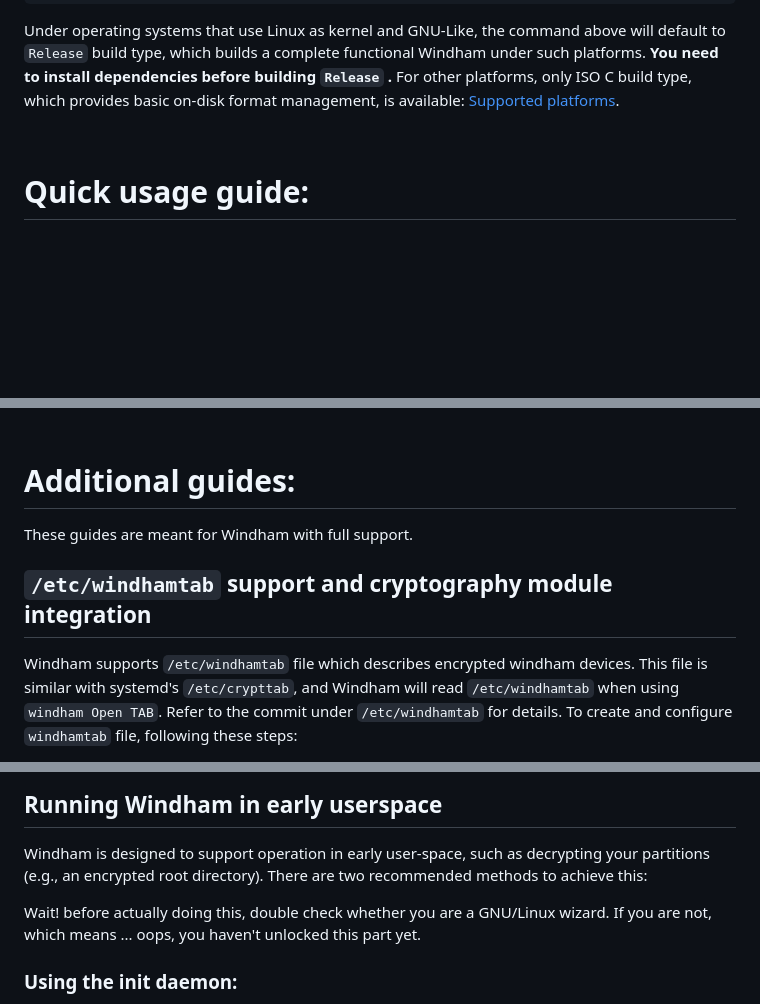
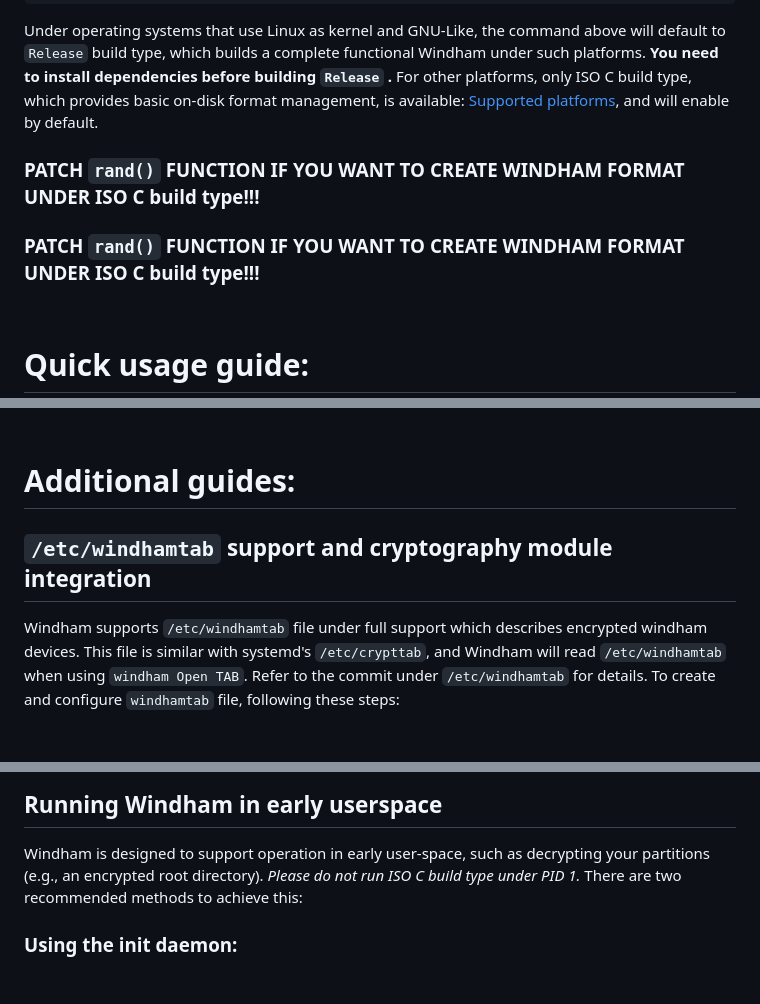
Before and after one commit to level-128/windham, a Markdown page: README.md, 3 parts joined by grey strips. GitHub-like rendering; blank space fills up the shorter version.

```diff
--- a/README.md
+++ b/README.md
@@ -52,7 +52,11 @@ Under operating systems that use Linux as kernel and GNU-Like, the command above
 default to `Release` build type, which builds a complete functional Windham under such
 platforms. **You need to install dependencies before building `Release` .**
 For other platforms, only ISO C build type, which provides basic on-disk format management, is
-available: [Supported platforms](#Supported-platforms).
+available: [Supported platforms](#Supported-platforms), and will enable by default.
+
+### PATCH `rand()` FUNCTION IF YOU WANT TO CREATE WINDHAM FORMAT UNDER ISO C build type!!!
+
+### PATCH `rand()` FUNCTION IF YOU WANT TO CREATE WINDHAM FORMAT UNDER ISO C build type!!!
 
 &nbsp;
 
@@ -130,11 +134,9 @@ For instructions about how to embed unlock backend for ISO C mode, see source fi
 
 # Additional guides:
 
-These guides are meant for Windham with full support.
-
 ## `/etc/windhamtab` support and cryptography module integration
 
-Windham supports `/etc/windhamtab` file which describes encrypted windham devices. This file is similar with systemd's
+Windham supports `/etc/windhamtab` file under full support which describes encrypted windham devices. This file is similar with systemd's
 `/etc/crypttab`, and Windham will read `/etc/windhamtab` when using `windham Open TAB`. Refer to the commit under
 `/etc/windhamtab` for details. To create and configure `windhamtab` file, following these steps:
 
@@ -227,10 +229,7 @@ return its data as it is when reading a discarded sector, and swapping occurs ve
 ## Running Windham in early userspace
 
 Windham is designed to support operation in early user-space, such as decrypting your partitions (e.g., an encrypted
-root directory). There are two recommended methods to achieve this:
-
-Wait! before actually doing this, double check whether you are a GNU/Linux wizard. If you are not, which means ...
-oops, you haven't unlocked this part yet.
+root directory). _Please do not run ISO C build type under PID 1._ There are two recommended methods to achieve this:
 
 ### Using the init daemon:
 This approach aligns with the behavior recommended by most GNU/Linux distributions. When using `windham Open TAB`,
```
Also changed, not shown: other parts of README.md (+19 -13 lines).
